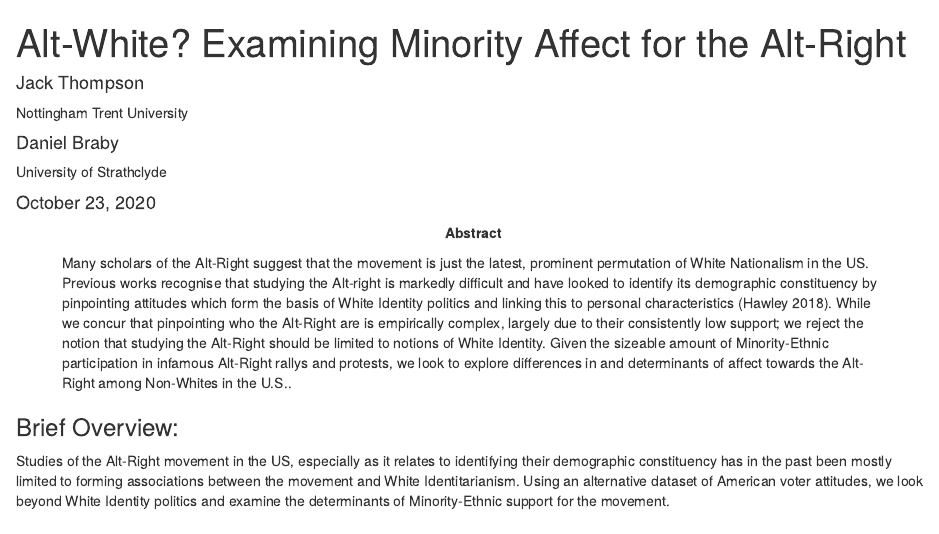
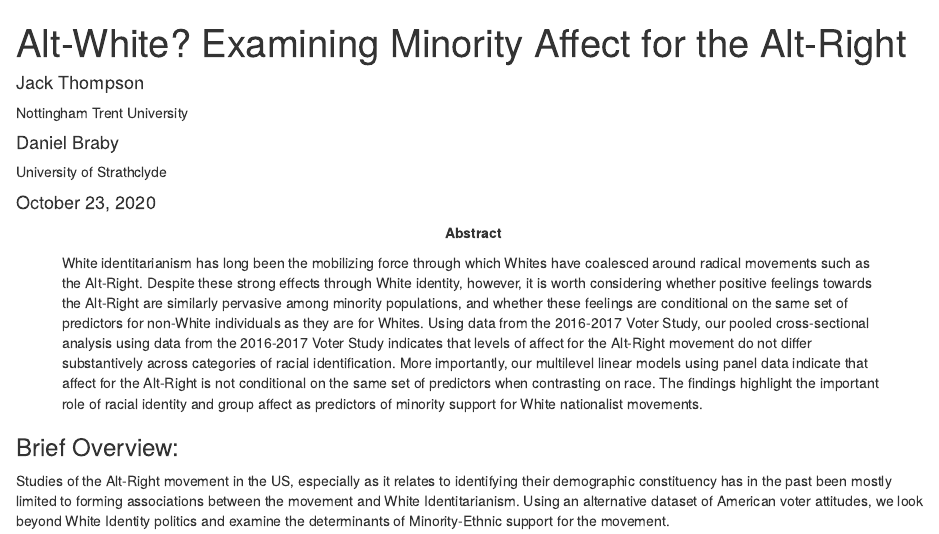
Before and after one commit to jackethomp/writings, an R Markdown document (alt-white/MPSA_Abstract.Rmd): the page in a window 1100 px wide, from its top. Rendered offline with R 4.5, knitr and Pandoc, with nearby package versions; drawn as R Markdown's standard HTML page in place of the format the file asks for.

Commit message:
Update MPSA_Abstract.Rmd

```diff
--- a/alt-white/MPSA_Abstract.Rmd
+++ b/alt-white/MPSA_Abstract.Rmd
@@ -11,7 +11,9 @@ author:
   affiliation: Nottingham Trent University
 - name: Daniel Braby
   affiliation: University of Strathclyde
-abstract: "Many scholars of the Alt-Right suggest that the movement is just the latest, prominent permutation of White Nationalism in the US. Previous works recognise that studying the Alt-right is markedly difficult and have looked to identify its demographic constituency by pinpointing attitudes which form the basis of White Identity politics and linking this to personal characteristics (Hawley 2018). While we concur that pinpointing who the Alt-Right are is empirically complex, largely due to their consistently low support; we reject the notion that studying the Alt-Right should be limited to notions of White Identity. Given the sizeable amount of Minority-Ethnic participation in infamous Alt-Right rallys and protests, we look to explore differences in and determinants of affect towards the Alt-Right among Non-Whites in the U.S.."
+abstract: "White identitarianism has long been the mobilizing force through which Whites have coalesced around radical movements such as the Alt-Right. Despite these strong effects through White identity, however, it is worth considering whether positive feelings towards the Alt-Right are similarly pervasive among minority populations, and whether these feelings are conditional on the same set of predictors for non-White individuals as they are for Whites. Using data from the 2016-2017 Voter Study, our pooled cross-sectional analysis using data from the 2016-2017 Voter Study indicates that levels of affect for the Alt-Right movement do not differ substantively across categories of racial identification. More importantly, our multilevel linear models using panel data indicate that affect for the Alt-Right is not conditional on the same set of predictors when contrasting on race. The findings highlight the important role of racial identity and group affect as predictors of minority support for White nationalist movements."
+
+
 keywords: "Alt-Right, Race, Identity Politics"
 date: "`r format(Sys.time(), '%B %d, %Y')`"
 geometry: margin=1in
```
